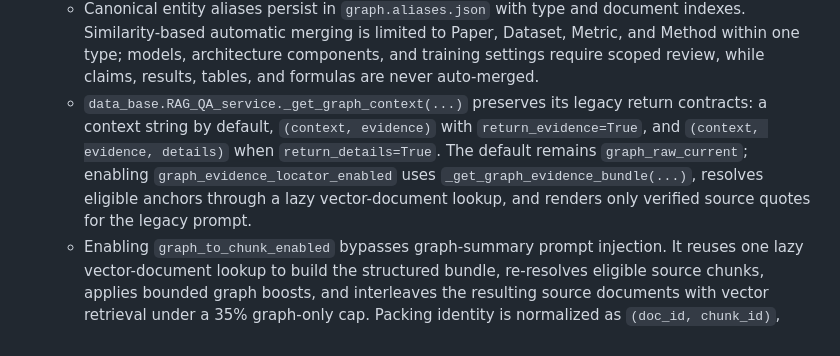
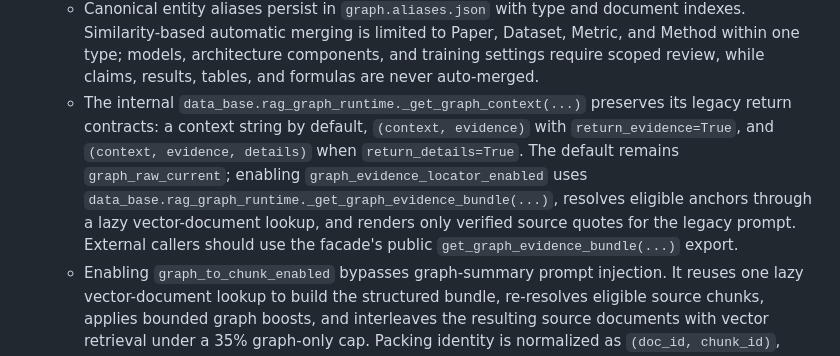
Before and after one commit to DeadMark70/multimodal-rag-translate, a Markdown page: docs/BACKEND.md, the part around the change. Drawn GitHub-style.

Commit message:
docs: correct Graph runtime ownership

```diff
--- a/docs/BACKEND.md
+++ b/docs/BACKEND.md
@@ -94,7 +94,7 @@
   - the evidence-locator path treats graph summaries, community summaries, and inferred relations as retrieval hints only; final answer evidence must resolve back to source chunks, tables, figures, formulas, captions, or full provenance anchors.
   - Schema-first extraction uses the versioned `one_pass_extraction_schema_v1` prompt. Only the V1 allowlisted node and edge types with source quotes verified against the extraction chunk receive provenance anchors; unknown schema values, invalid entity references, quote mismatches, and structured-extraction failures are persisted in `graph.raw_candidates.json` for review and never become graph evidence. It does not fall back to an unverified legacy graph write.
   - Canonical entity aliases persist in `graph.aliases.json` with type and document indexes. Similarity-based automatic merging is limited to Paper, Dataset, Metric, and Method within one type; models, architecture components, and training settings require scoped review, while claims, results, tables, and formulas are never auto-merged.
-  - `data_base.RAG_QA_service._get_graph_context(...)` preserves its legacy return contracts: a context string by default, `(context, evidence)` with `return_evidence=True`, and `(context, evidence, details)` when `return_details=True`. The default remains `graph_raw_current`; enabling `graph_evidence_locator_enabled` uses `_get_graph_evidence_bundle(...)`, resolves eligible anchors through a lazy vector-document lookup, and renders only verified source quotes for the legacy prompt.
+  - The internal `data_base.rag_graph_runtime._get_graph_context(...)` preserves its legacy return contracts: a context string by default, `(context, evidence)` with `return_evidence=True`, and `(context, evidence, details)` when `return_details=True`. The default remains `graph_raw_current`; enabling `graph_evidence_locator_enabled` uses `data_base.rag_graph_runtime._get_graph_evidence_bundle(...)`, resolves eligible anchors through a lazy vector-document lookup, and renders only verified source quotes for the legacy prompt. External callers should use the facade's public `get_graph_evidence_bundle(...)` export.
   - Enabling `graph_to_chunk_enabled` bypasses graph-summary prompt injection. It reuses one lazy vector-document lookup to build the structured bundle, re-resolves eligible source chunks, applies bounded graph boosts, and interleaves the resulting source documents with vector retrieval under a 35% graph-only cap. Packing identity is normalized as `(doc_id, chunk_id)`, equal scores break by evidence item/document identity, and for a ratio below one graph-only additions are capped at `floor(r * vector_count / (1 - r))`; overlaps do not consume that allowance. Lookup or expansion failures retain the original vector documents.
 - GraphRAG local search now supports vector-first node seed retrieval with safe fallback:
   - local node-vector sidecars live under `uploads/<user>/rag_index/` (`node_index.faiss/.pkl`, `node_index_map.json`, `node_index.meta.json`)
```
